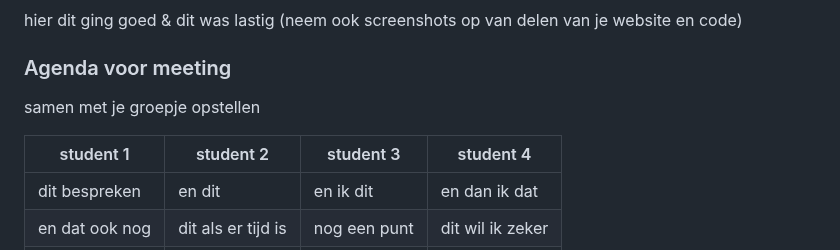
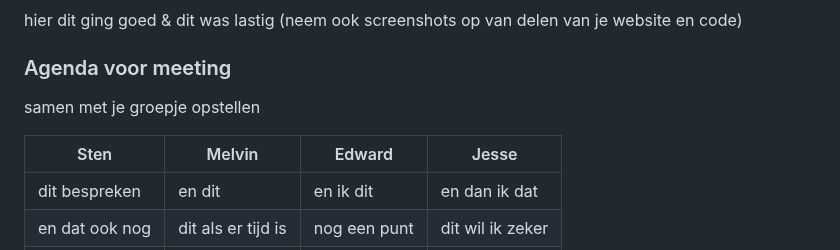
Before and after one commit to edwardvanvliet/FED23-24, a Markdown page: README.md, the part around the change. Drawn GitHub-style; folded sections open.

```diff
--- a/README.md
+++ b/README.md
@@ -143,7 +143,7 @@ Nb. Door *open* toe te voegen aan een *details* element kun je deze standaard op
   ### Agenda voor meeting
   samen met je groepje opstellen
 
-  | student 1      | student 2          | student 3    | student 4        |
+  | Sten      | Melvin          | Edward    | Jesse        |
   | ---            | ---                | ---          | ---              |
   | dit bespreken  | en dit             | en ik dit    | en dan ik dat    |
   | en dat ook nog | dit als er tijd is | nog een punt | dit wil ik zeker |
```
